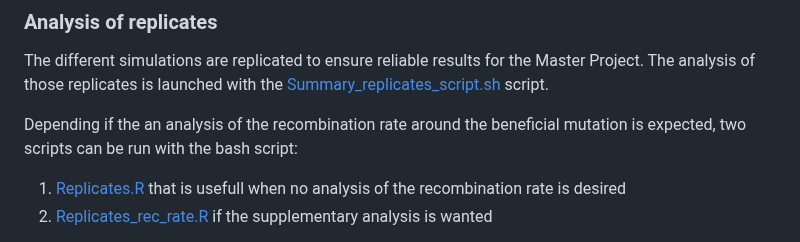
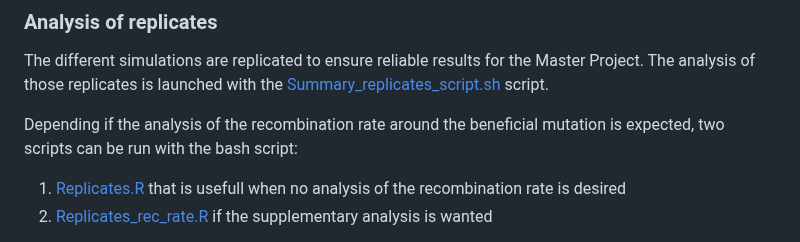
Before and after one commit to PerrineKergoat/Master_project, a Markdown page: README.md, the part around the change. GitHub-like rendering.

```diff
--- a/README.md
+++ b/README.md
@@ -60,7 +60,7 @@ This analysis is made based on a `.vcf` file containing all the individuals stud
 
 The different simulations are replicated to ensure reliable results for the Master Project. The analysis of those replicates is launched with the [Summary_replicates_script.sh](https://github.com/PerrineKergoat/Master_project/blob/9e54802e65dfe96ce27c7a8ae53740ac163bad77/Scripts/Replicates_analysis/Summary_replicates_script.sh) script.
 
-Depending if the an analysis of the recombination rate around the beneficial mutation is expected, two scripts can be run with the bash script:
+Depending if the analysis of the recombination rate around the beneficial mutation is expected, two scripts can be run with the bash script:
 1. [Replicates.R](https://github.com/PerrineKergoat/Master_project/blob/9e54802e65dfe96ce27c7a8ae53740ac163bad77/Scripts/Replicates_analysis/Replicates.R) that is usefull when no analysis of the recombination rate is desired
 2. [Replicates_rec_rate.R](https://github.com/PerrineKergoat/Master_project/blob/9e54802e65dfe96ce27c7a8ae53740ac163bad77/Scripts/Replicates_analysis/Replicates_rec_rate.R) if the supplementary analysis is wanted
 
```
